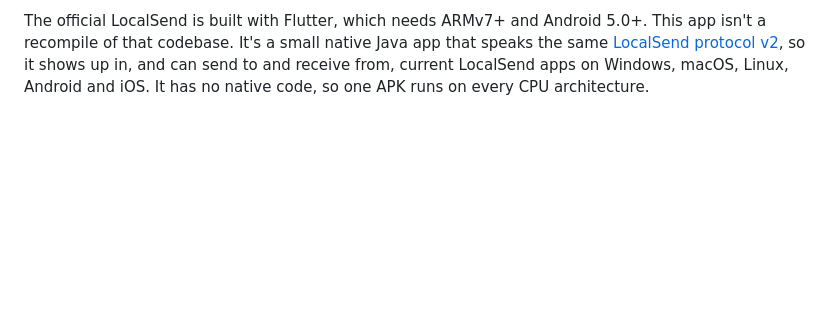
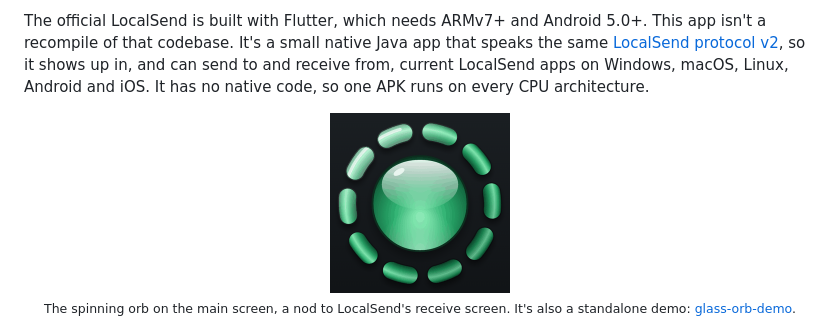
Before and after one commit to mdukasa/localsend-legacy, a Markdown page: README.md, the part around the change. GitHub-like rendering; pictures changed too: docs/orb.gif (added); blank space fills up the shorter version.

Commit message:
README: add the animated orb
Co-Authored-By: Claude Opus 5.5 <noreply@anthropic.com>

```diff
--- a/README.md
+++ b/README.md
@@ -19,6 +19,13 @@ recompile of that codebase. It's a small native Java app that speaks the same
 [LocalSend protocol v2](https://github.com/localsend/protocol), so it shows up in, and can send to and
 receive from, current LocalSend apps on Windows, macOS, Linux, Android and iOS. It has no native code,
 so one APK runs on every CPU architecture.
+
+<p align="center">
+  <img src="docs/orb.gif" width="180" alt="A green glass orb inside a slowly turning ring of glass segments">
+  <br>
+  <sub>The spinning orb on the main screen, a nod to LocalSend's receive screen. It's also a
+  standalone demo: <a href="https://github.com/mdukasa/glass-orb-demo">glass-orb-demo</a>.</sub>
+</p>
 
 ![LocalSend Legacy on Android 2.3, 4.1 and 4.4](docs/screenshots/versions.png)
 
```
